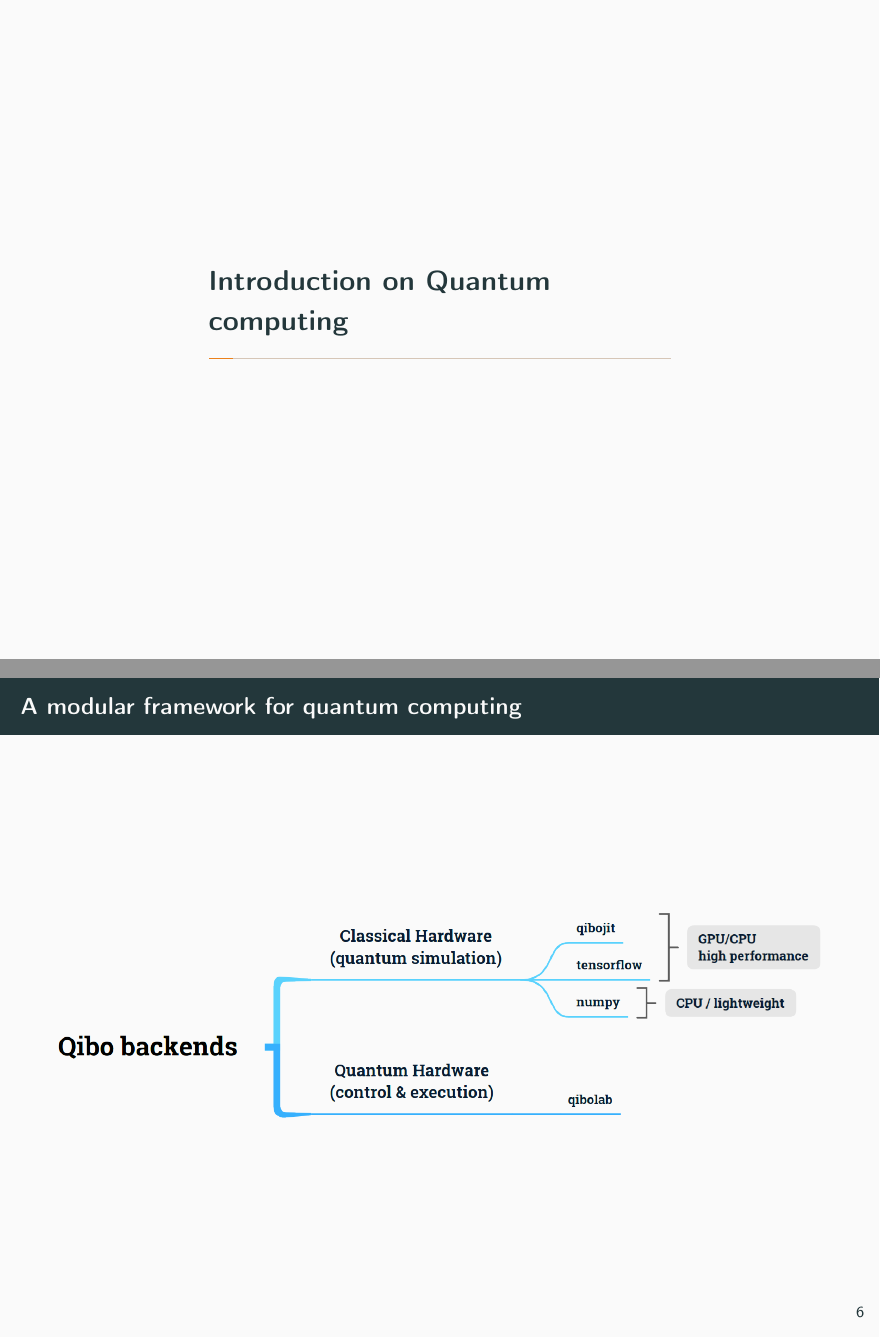
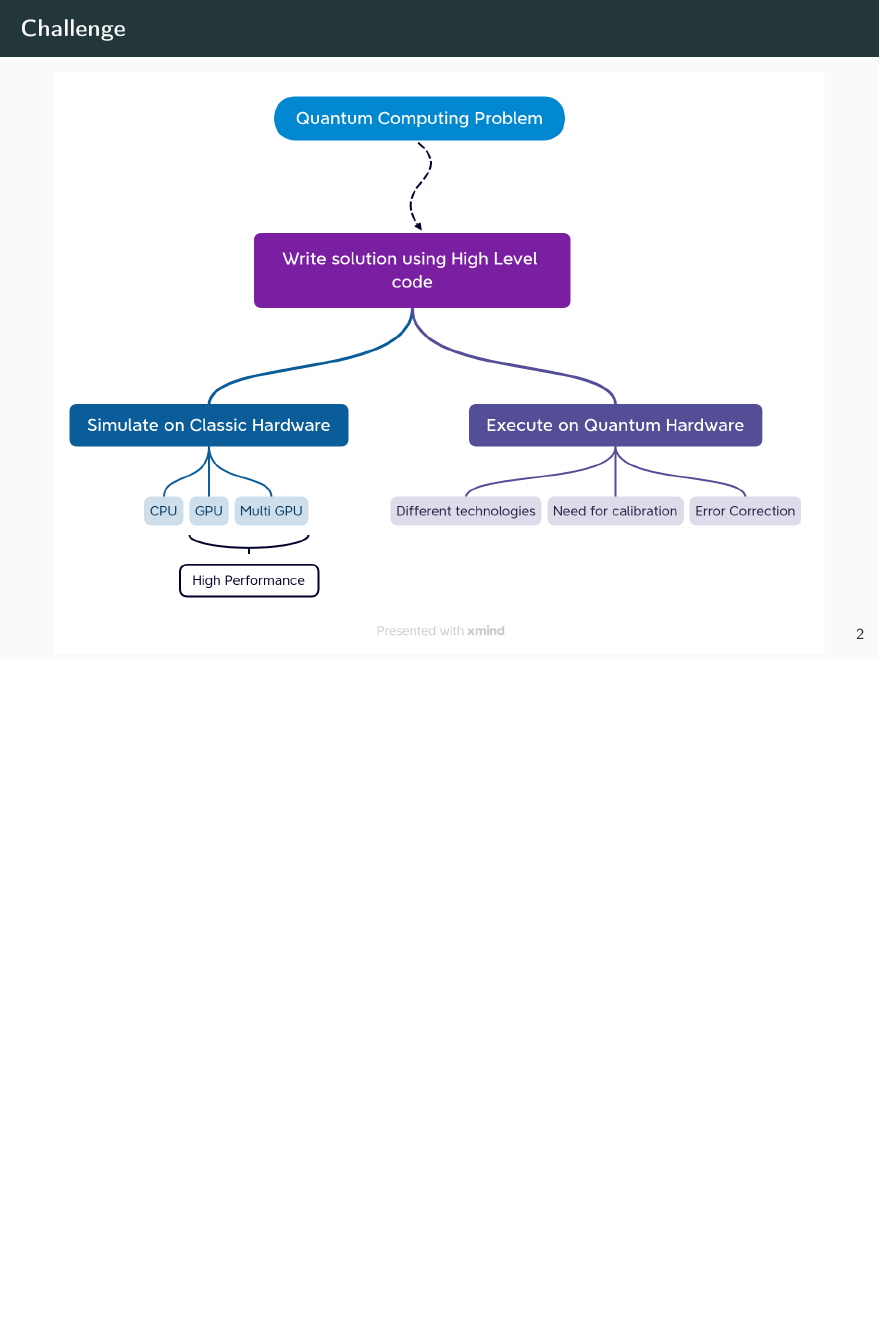
Before and after one commit to andrea-pasquale/slides, LaTeX slides (WorkShopFirstYear/talk.tex): pages 3 and 10 of 27 before the commit and page 3 of 27 after it, the two joined at a grey line, the shorter picture padded with empty space. Compiled offline with pdfLaTeX.

Commit message:
Update slides

```diff
--- a/WorkShopFirstYear/talk.tex
+++ b/WorkShopFirstYear/talk.tex
@@ -57,7 +57,7 @@
 \title{Towards a hybrid quantum operating system}
 \subtitle{First Year PhD students workshop}
 \author{Andrea Pasquale}
-\date{29th September 2022}
+\date{30th September 2022}
 \titlegraphic{
     \vspace*{11.5cm}
     \raisebox{20pt}[10pt][10pt]{\includegraphics[height=4cm]{../logos/unimi_logo.pdf}}\hspace*{30pt}
@@ -109,6 +109,13 @@
     % \end{columns}
 \end{frame}
 
+\begin{frame}{Challenge}
+    \begin{figure}
+        \includegraphics[width=\textwidth]{figures/intro.png}
+    \end{figure}
+    \centering
+    \emph{Is to possible to create from scratch a framework for all of this?}
+\end{frame}
 
 % \begin{frame}{User problem}
 
@@ -182,16 +189,16 @@
 \begin{frame}{Qibo}
     Qibo is an \textbf{open-source} full stack API for quantum simulation and quantum hardware control and calibration.
     \begin{figure}
-        \includegraphics[width= \textwidth]{figures/overview.png}
+        \includegraphics[width= \textwidth]{figures/Qibo.png}
     \end{figure}
 
 \end{frame}
 
-\begin{frame}{A modular framework for quantum computing}
-    \begin{figure}
-        \includegraphics[width= \textwidth]{figures/backends.png}
-    \end{figure}
-\end{frame}
+% \begin{frame}{A modular framework for quantum computing}
+%     \begin{figure}
+%         \includegraphics[width= \textwidth]{figures/backends.png}
+%     \end{figure}
+% \end{frame}
 
 \begin{frame}{Introducing Qibojit}
     Matrix multiplication to simulate circuits:
```
Also changed, not shown: WorkShopFirstYear/figures/Qibo.pdf (added), WorkShopFirstYear/figures/Qibo.png (added), WorkShopFirstYear/figures/high_level_map.png (added), WorkShopFirstYear/figures/intro.png (added), WorkShopFirstYear/figures/user.png (added), WorkShopFirstYear/talk.pdf, 10 other files.
